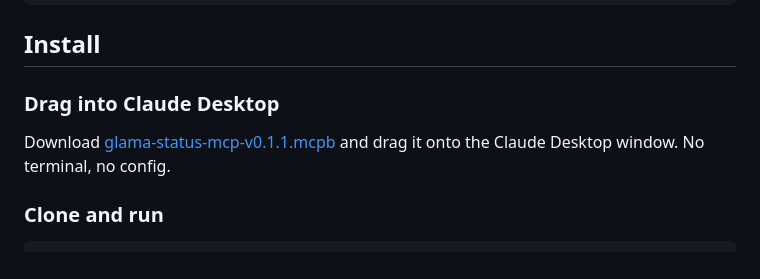
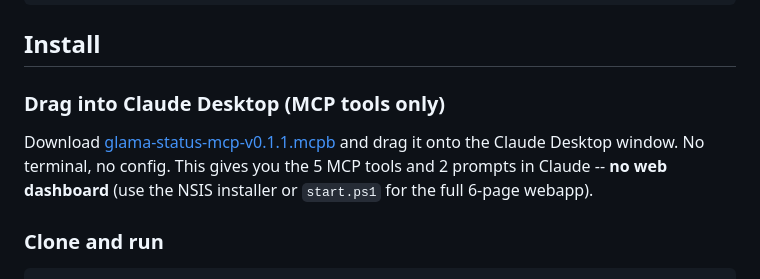
Before and after one commit to sandraschi/glama-status-mcp, a Markdown page: README.md, the part around the change. Drawn GitHub-style.

Commit message:
clarify MCPB is tools-only, no webapp

````diff
--- a/README.md
+++ b/README.md
@@ -89,8 +89,8 @@ tests/          -- 35 pytest tests + Playwright E2E
 
 ## Install
 
-### Drag into Claude Desktop
-Download [glama-status-mcp-v0.1.1.mcpb](dist/glama-status-mcp-v0.1.1.mcpb) and drag it onto the Claude Desktop window. No terminal, no config.
+### Drag into Claude Desktop (MCP tools only)
+Download [glama-status-mcp-v0.1.1.mcpb](dist/glama-status-mcp-v0.1.1.mcpb) and drag it onto the Claude Desktop window. No terminal, no config. This gives you the 5 MCP tools and 2 prompts in Claude -- **no web dashboard** (use the NSIS installer or `start.ps1` for the full 6-page webapp).
 
 ### Clone and run
 ```bash
````
